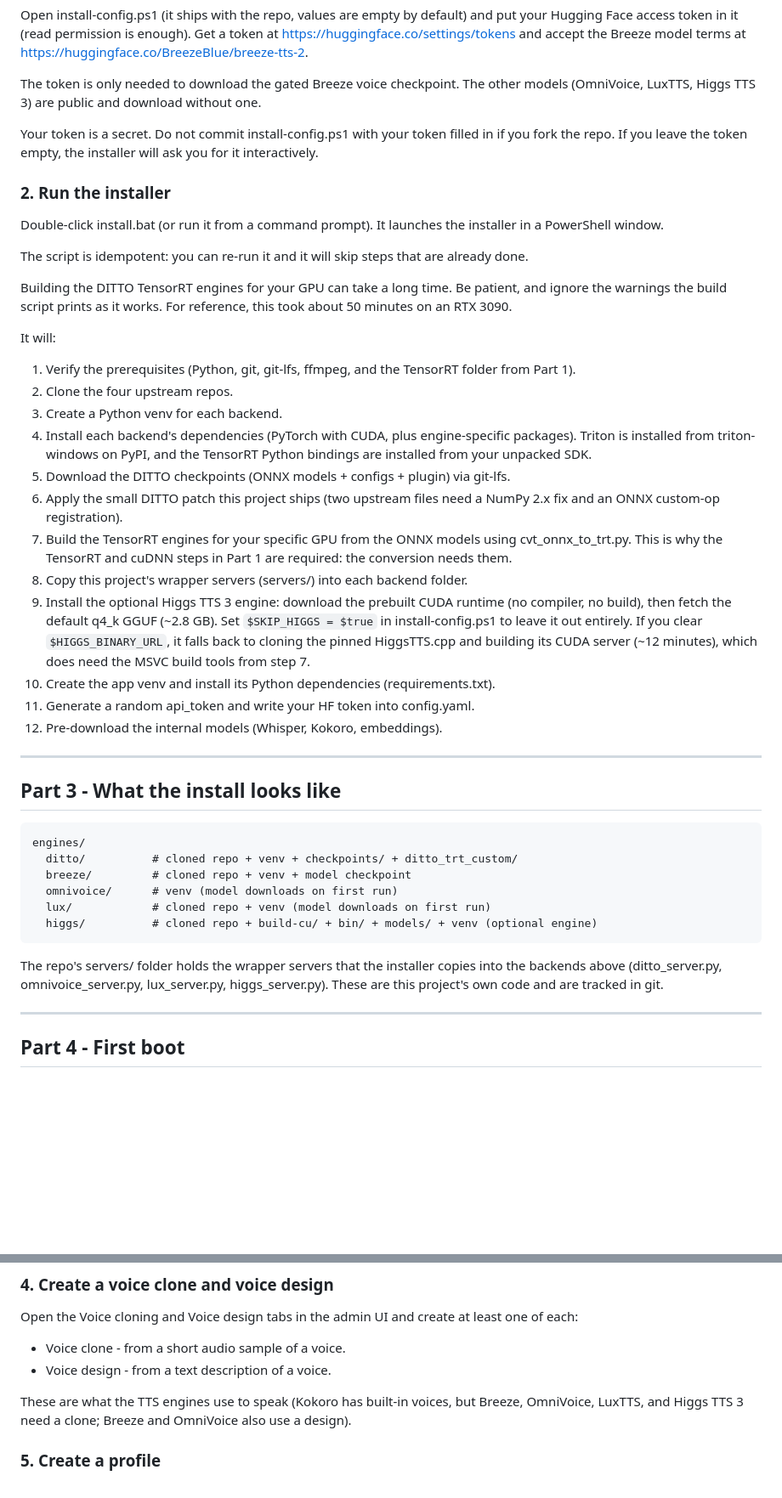
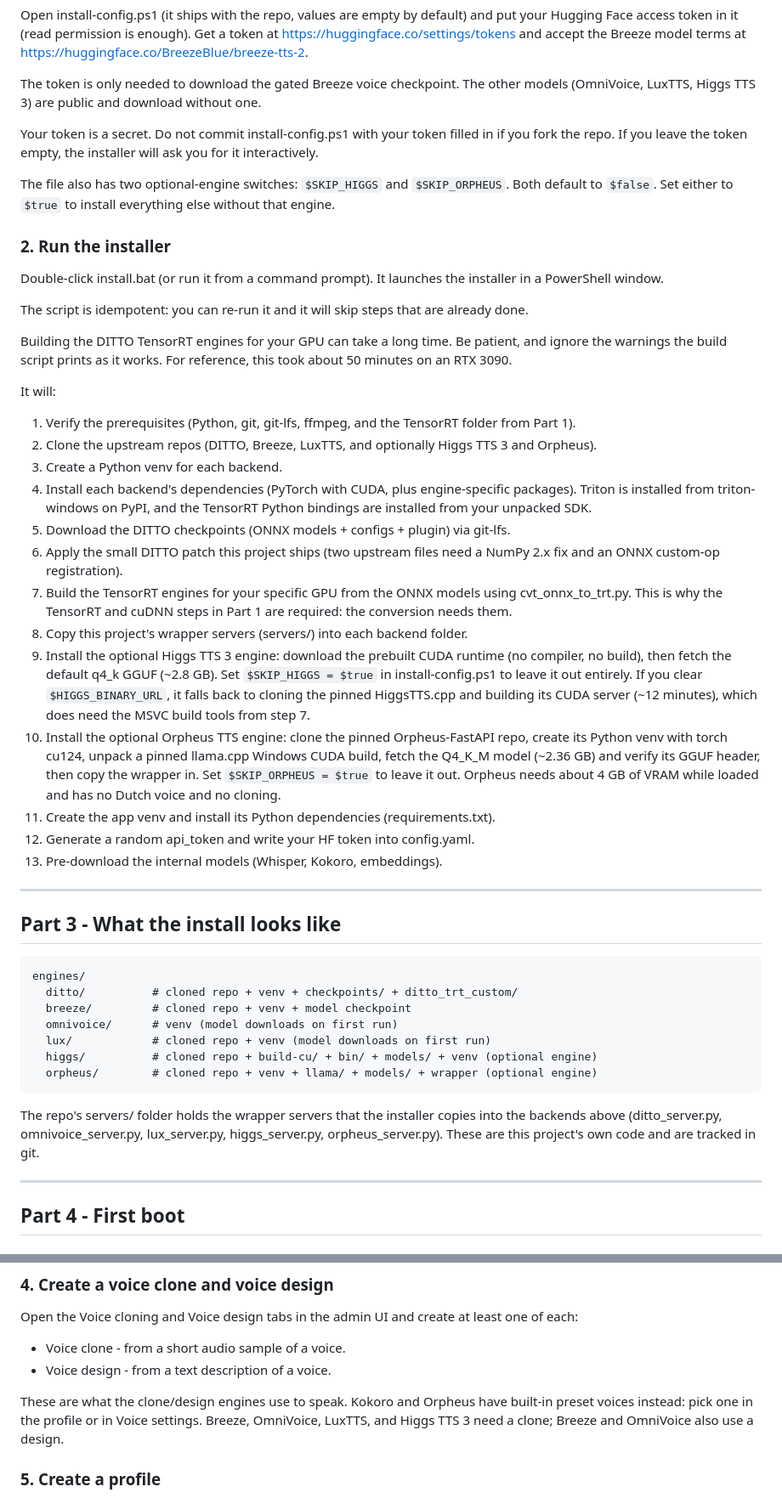
Before and after one commit to MartinForsterNL/Yvette, a Markdown page: install-readme.md, 2 parts joined by grey strips. Shown at 85% size. Rendered like a GitHub page; blank space fills up the shorter version.

Commit message:
docs: document the Orpheus engine in install-readme

````diff
--- a/install-readme.md
+++ b/install-readme.md
@@ -143,6 +144,10 @@ Your token is a secret. Do not commit install-config.ps1 with your token
 filled in if you fork the repo. If you leave the token empty, the installer
 will ask you for it interactively.
 
+The file also has two optional-engine switches: `$SKIP_HIGGS` and
+`$SKIP_ORPHEUS`. Both default to `$false`. Set either to `$true` to install
+everything else without that engine.
+
 ### 2. Run the installer
 
 Double-click install.bat (or run it from a command prompt). It launches the
@@ -159,7 +164,8 @@ It will:
 
 1. Verify the prerequisites (Python, git, git-lfs, ffmpeg, and the TensorRT
    folder from Part 1).
-2. Clone the four upstream repos.
+2. Clone the upstream repos (DITTO, Breeze, LuxTTS, and optionally Higgs TTS 3
+   and Orpheus).
 3. Create a Python venv for each backend.
 4. Install each backend's dependencies (PyTorch with CUDA, plus engine-specific
    packages). Triton is installed from triton-windows on PyPI, and the TensorRT
@@ -176,9 +182,14 @@ no build), then fetch the default q4_k GGUF (~2.8 GB). Set `$SKIP_HIGGS = $true`
 install-config.ps1 to leave it out entirely. If you clear `$HIGGS_BINARY_URL`, it falls back
 to cloning the pinned HiggsTTS.cpp and building its CUDA server (~12 minutes), which does need
 the MSVC build tools from step 7.
-10. Create the app venv and install its Python dependencies (requirements.txt).
-11. Generate a random api_token and write your HF token into config.yaml.
-12. Pre-download the internal models (Whisper, Kokoro, embeddings).
+10. Install the optional Orpheus TTS engine: clone the pinned Orpheus-FastAPI repo, create its
+Python venv with torch cu124, unpack a pinned llama.cpp Windows CUDA build, fetch the
+Q4_K_M model (~2.36 GB) and verify its GGUF header, then copy the wrapper in. Set
+`$SKIP_ORPHEUS = $true` to leave it out. Orpheus needs about 4 GB of VRAM while loaded and
+has no Dutch voice and no cloning.
+11. Create the app venv and install its Python dependencies (requirements.txt).
+12. Generate a random api_token and write your HF token into config.yaml.
+13. Pre-download the internal models (Whisper, Kokoro, embeddings).
 
 ---
 
@@ -191,12 +202,13 @@ engines/
   omnivoice/      # venv (model downloads on first run)
   lux/            # cloned repo + venv (model downloads on first run)
   higgs/          # cloned repo + build-cu/ + bin/ + models/ + venv (optional engine)
+  orpheus/        # cloned repo + venv + llama/ + models/ + wrapper (optional engine)
 ```
 
 The repo's servers/ folder holds the wrapper servers that the installer
 copies into the backends above (ditto_server.py, omnivoice_server.py,
-lux_server.py, higgs_server.py). These are this project's own code and are
-tracked in git.
+lux_server.py, higgs_server.py, orpheus_server.py). These are this project's own
+code and are tracked in git.
 
 ---
 
@@ -233,9 +245,10 @@ least one of each:
 - Voice clone - from a short audio sample of a voice.
 - Voice design - from a text description of a voice.
 
-These are what the TTS engines use to speak (Kokoro has built-in voices, but
+These are what the clone/design engines use to speak. Kokoro and Orpheus have
+built-in preset voices instead: pick one in the profile or in Voice settings.
 Breeze, OmniVoice, LuxTTS, and Higgs TTS 3 need a clone; Breeze and OmniVoice
-also use a design).
+also use a design.
 
 ### 5. Create a profile
 
````
Also changed, not shown: other parts of install-readme.md (+5 -3 lines).
